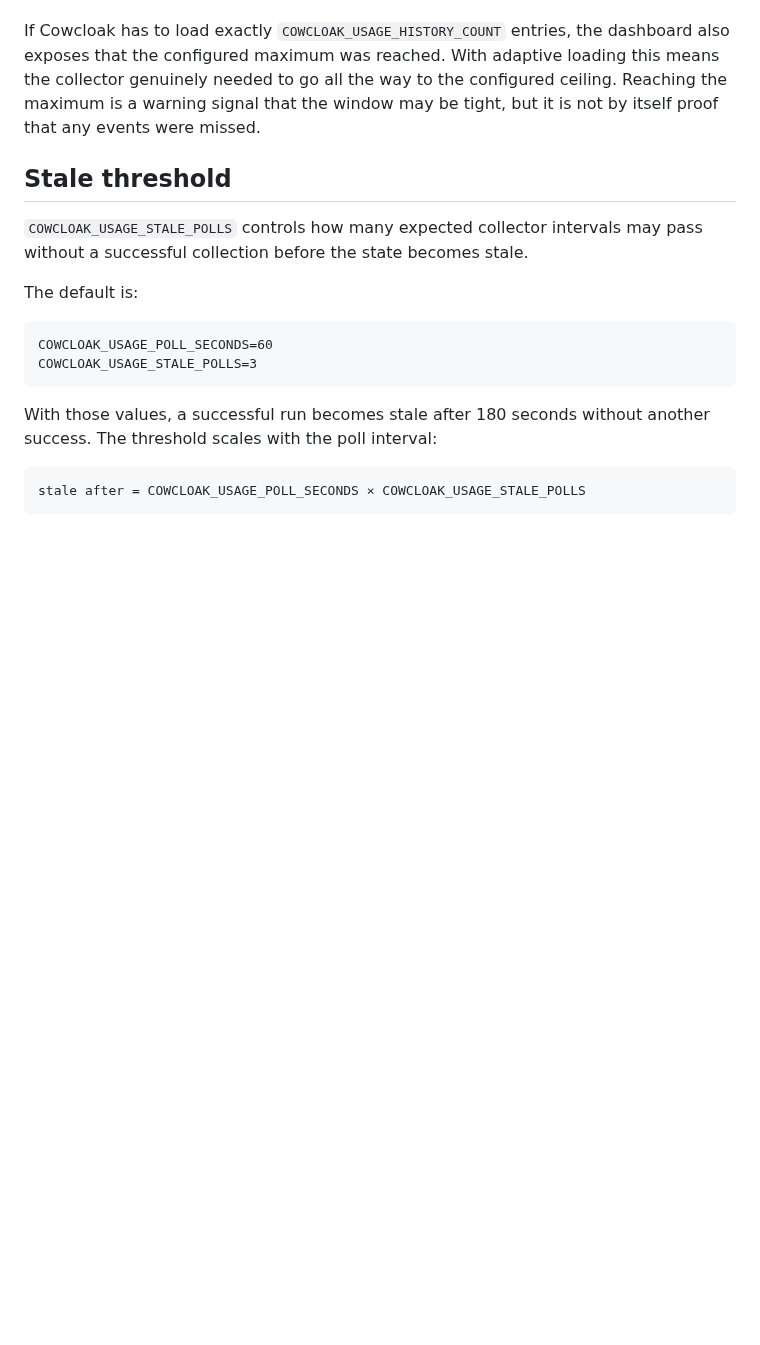
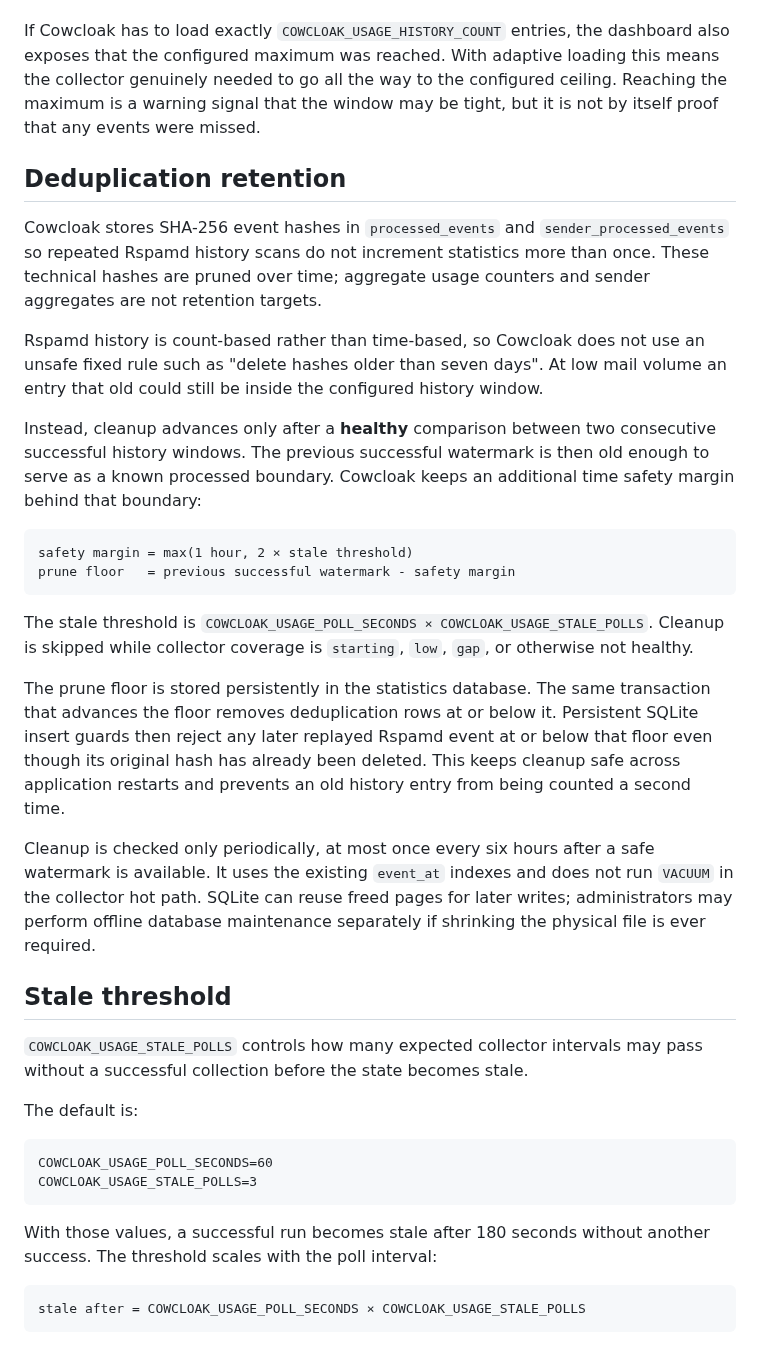
Before and after one commit to vain90/Cowcloak, a Markdown page: docs/statistics-collector-health.md, the part around the change. Drawn GitHub-style; blank space fills up the shorter version.

Commit message:
Document deduplication retention

````diff
--- a/docs/statistics-collector-health.md
+++ b/docs/statistics-collector-health.md
@@ -49,6 +49,25 @@ Cowcloak treats less than 10% overlap as low headroom. Exactly 10% is healthy. I
 
 If Cowcloak has to load exactly `COWCLOAK_USAGE_HISTORY_COUNT` entries, the dashboard also exposes that the configured maximum was reached. With adaptive loading this means the collector genuinely needed to go all the way to the configured ceiling. Reaching the maximum is a warning signal that the window may be tight, but it is not by itself proof that any events were missed.
 
+## Deduplication retention
+
+Cowcloak stores SHA-256 event hashes in `processed_events` and `sender_processed_events` so repeated Rspamd history scans do not increment statistics more than once. These technical hashes are pruned over time; aggregate usage counters and sender aggregates are not retention targets.
+
+Rspamd history is count-based rather than time-based, so Cowcloak does not use an unsafe fixed rule such as "delete hashes older than seven days". At low mail volume an entry that old could still be inside the configured history window.
+
+Instead, cleanup advances only after a **healthy** comparison between two consecutive successful history windows. The previous successful watermark is then old enough to serve as a known processed boundary. Cowcloak keeps an additional time safety margin behind that boundary:
+
+```text
+safety margin = max(1 hour, 2 × stale threshold)
+prune floor   = previous successful watermark - safety margin
+```
+
+The stale threshold is `COWCLOAK_USAGE_POLL_SECONDS × COWCLOAK_USAGE_STALE_POLLS`. Cleanup is skipped while collector coverage is `starting`, `low`, `gap`, or otherwise not healthy.
+
+The prune floor is stored persistently in the statistics database. The same transaction that advances the floor removes deduplication rows at or below it. Persistent SQLite insert guards then reject any later replayed Rspamd event at or below that floor even though its original hash has already been deleted. This keeps cleanup safe across application restarts and prevents an old history entry from being counted a second time.
+
+Cleanup is checked only periodically, at most once every six hours after a safe watermark is available. It uses the existing `event_at` indexes and does not run `VACUUM` in the collector hot path. SQLite can reuse freed pages for later writes; administrators may perform offline database maintenance separately if shrinking the physical file is ever required.
+
 ## Stale threshold
 
 `COWCLOAK_USAGE_STALE_POLLS` controls how many expected collector intervals may pass without a successful collection before the state becomes stale.
````
